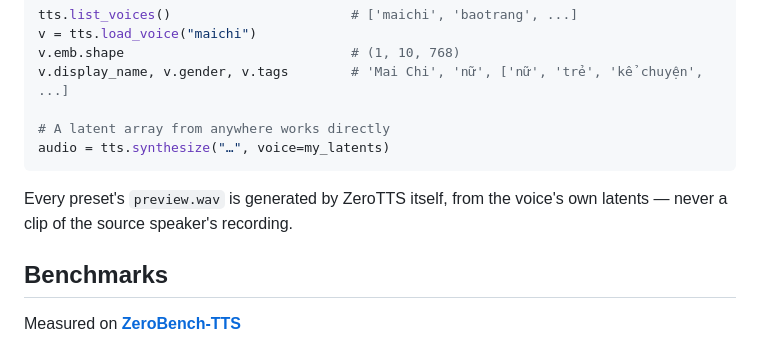
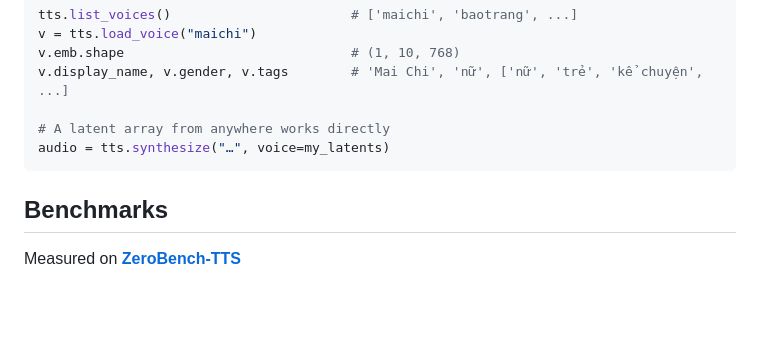
Before and after one commit to zeroweight-ai/ZeroTTS, a Markdown page: README.md, the part around the change. Drawn GitHub-style; blank space fills up the shorter version.

````diff
--- a/README.md
+++ b/README.md
@@ -188,9 +188,6 @@ v.display_name, v.gender, v.tags        # 'Mai Chi', 'nữ', ['nữ', 'trẻ', '
 audio = tts.synthesize("…", voice=my_latents)
 ```
 
-Every preset's `preview.wav` is generated by ZeroTTS itself, from the voice's
-own latents — never a clip of the source speaker's recording.
-
 ## Benchmarks
 
 Measured on **[ZeroBench-TTS](https://huggingface.co/datasets/zeroweight-ai/ZeroBench-TTS)**
````
